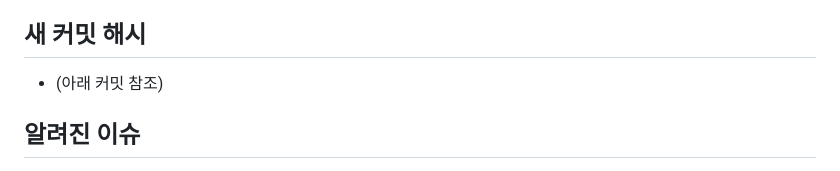
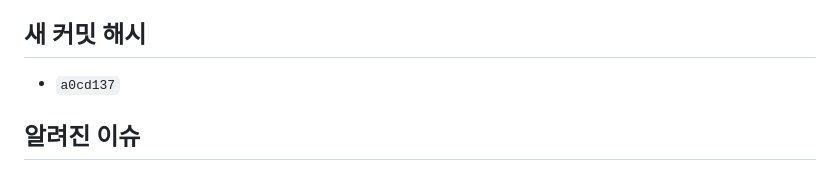
Before and after one commit to jh82130351/land-grab-game, a Markdown page: docs/17-multi-guest-fix.md, the part around the change. Rendered like a GitHub page.

Commit message:
docs(17): 커밋 해시 기록
Co-Authored-By: Claude Opus 5 (1M context) <noreply@anthropic.com>
Claude-Session: https://claude.ai/code/session_01UtRGpMJKzMLF2BNVQU7YAS

```diff
--- a/docs/17-multi-guest-fix.md
+++ b/docs/17-multi-guest-fix.md
@@ -167,7 +167,7 @@ git add . && git commit && git push origin main
 - 실브라우저 3대·4대 경기 완주, 런타임 오류 0건
 
 ## 새 커밋 해시
-- (아래 커밋 참조)
+- `a0cd137`
 
 ## 알려진 이슈
 1. **창이 뒤로 밀린 게스트는 여전히 못 움직인다.** 키 입력이 그 창으로 안 가고 포인터 잠금도
```
